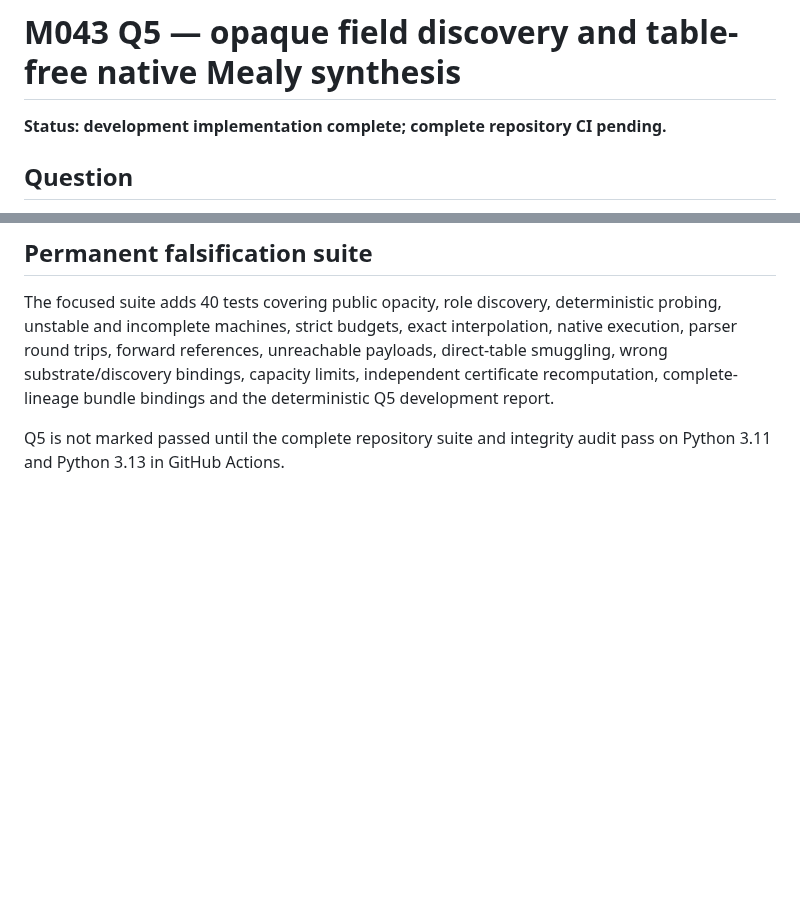
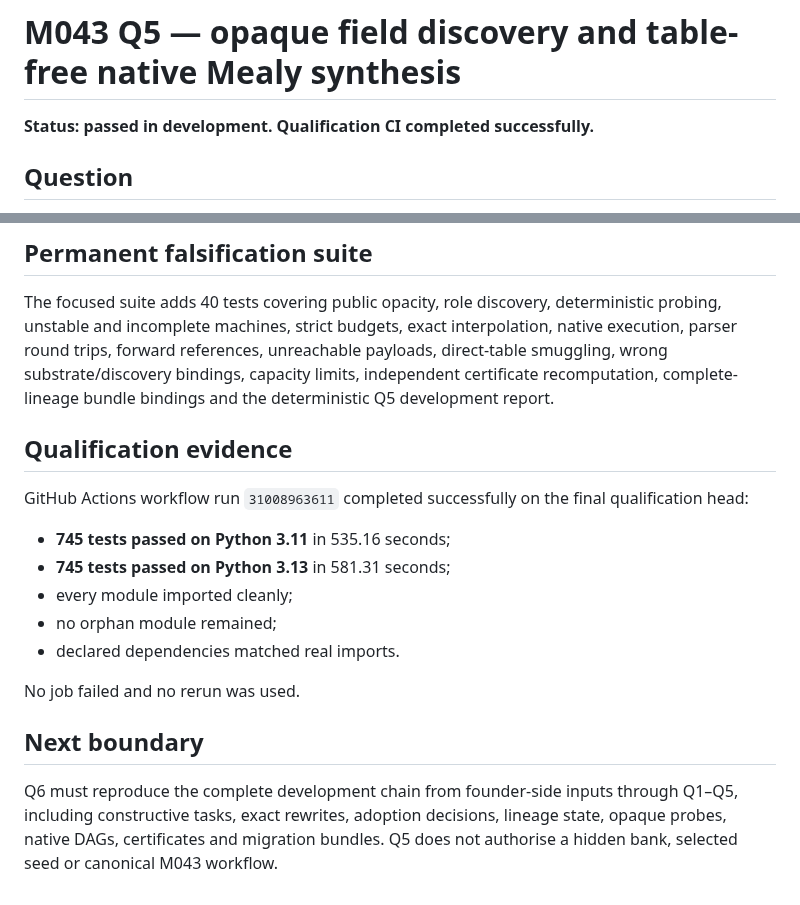
Before and after one commit to mjodheim/mira-genesis, a Markdown page: experiments/M043/Q5_OPAQUE_NATIVE.md, 2 parts joined by grey strips. Drawn GitHub-style; blank space fills up the shorter version.

Commit message:
docs(m043): preserve Q5 qualification evidence [skip ci]

```diff
--- a/experiments/M043/Q5_OPAQUE_NATIVE.md
+++ b/experiments/M043/Q5_OPAQUE_NATIVE.md
@@ -1,6 +1,6 @@
 # M043 Q5 — opaque field discovery and table-free native Mealy synthesis
 
-**Status: development implementation complete; complete repository CI pending.**
+**Status: passed in development. Qualification CI completed successfully.**
 
 ## Question
 
@@ -121,5 +121,22 @@ execution, parser round trips, forward references, unreachable payloads, direct-
 smuggling, wrong substrate/discovery bindings, capacity limits, independent certificate
 recomputation, complete-lineage bundle bindings and the deterministic Q5 development report.
 
-Q5 is not marked passed until the complete repository suite and integrity audit pass on
-Python 3.11 and Python 3.13 in GitHub Actions.
+## Qualification evidence
+
+GitHub Actions workflow run `31008963611` completed successfully on the final qualification
+head:
+
+- **745 tests passed on Python 3.11** in 535.16 seconds;
+- **745 tests passed on Python 3.13** in 581.31 seconds;
+- every module imported cleanly;
+- no orphan module remained;
+- declared dependencies matched real imports.
+
+No job failed and no rerun was used.
+
+## Next boundary
+
+Q6 must reproduce the complete development chain from founder-side inputs through Q1–Q5,
+including constructive tasks, exact rewrites, adoption decisions, lineage state, opaque
+probes, native DAGs, certificates and migration bundles. Q5 does not authorise a hidden
+bank, selected seed or canonical M043 workflow.
```
